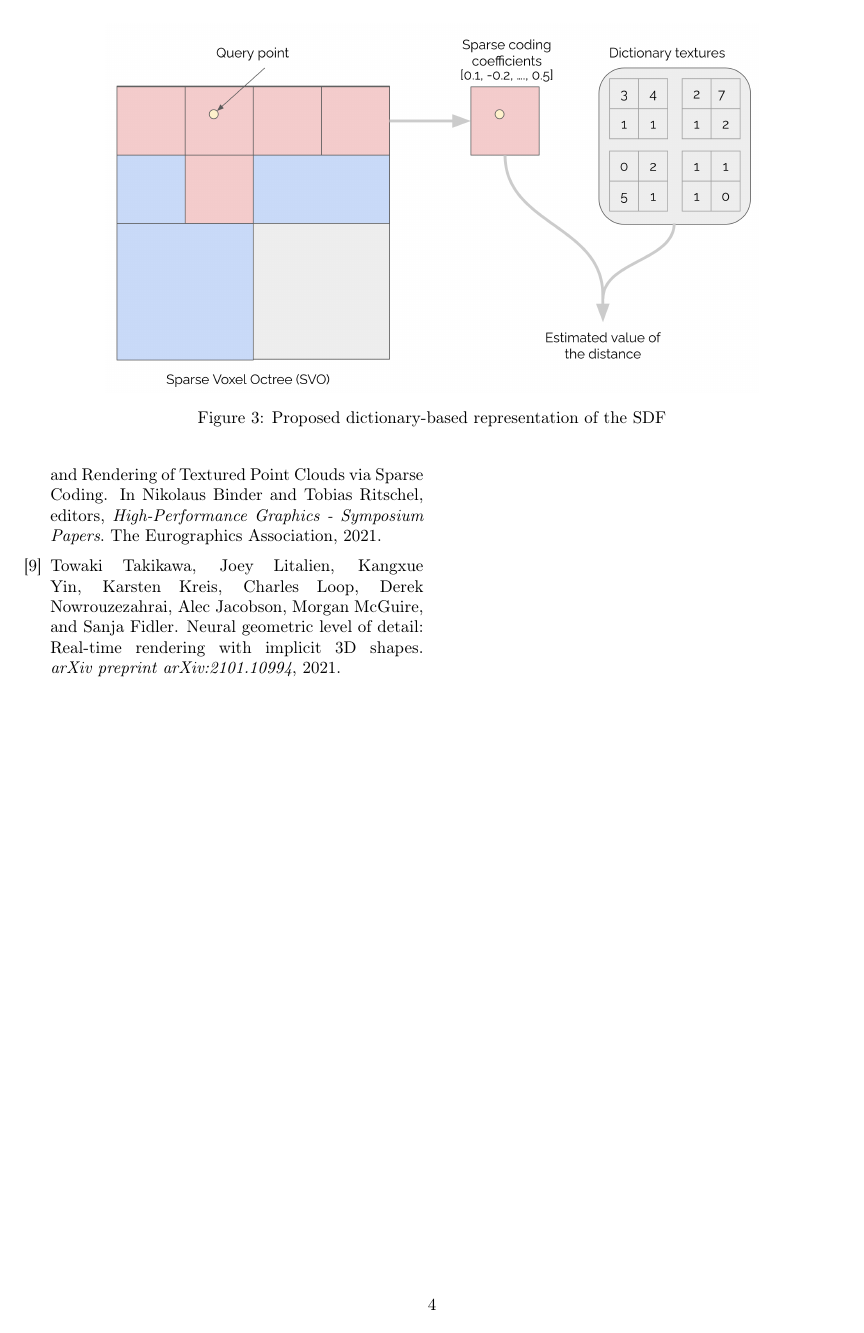
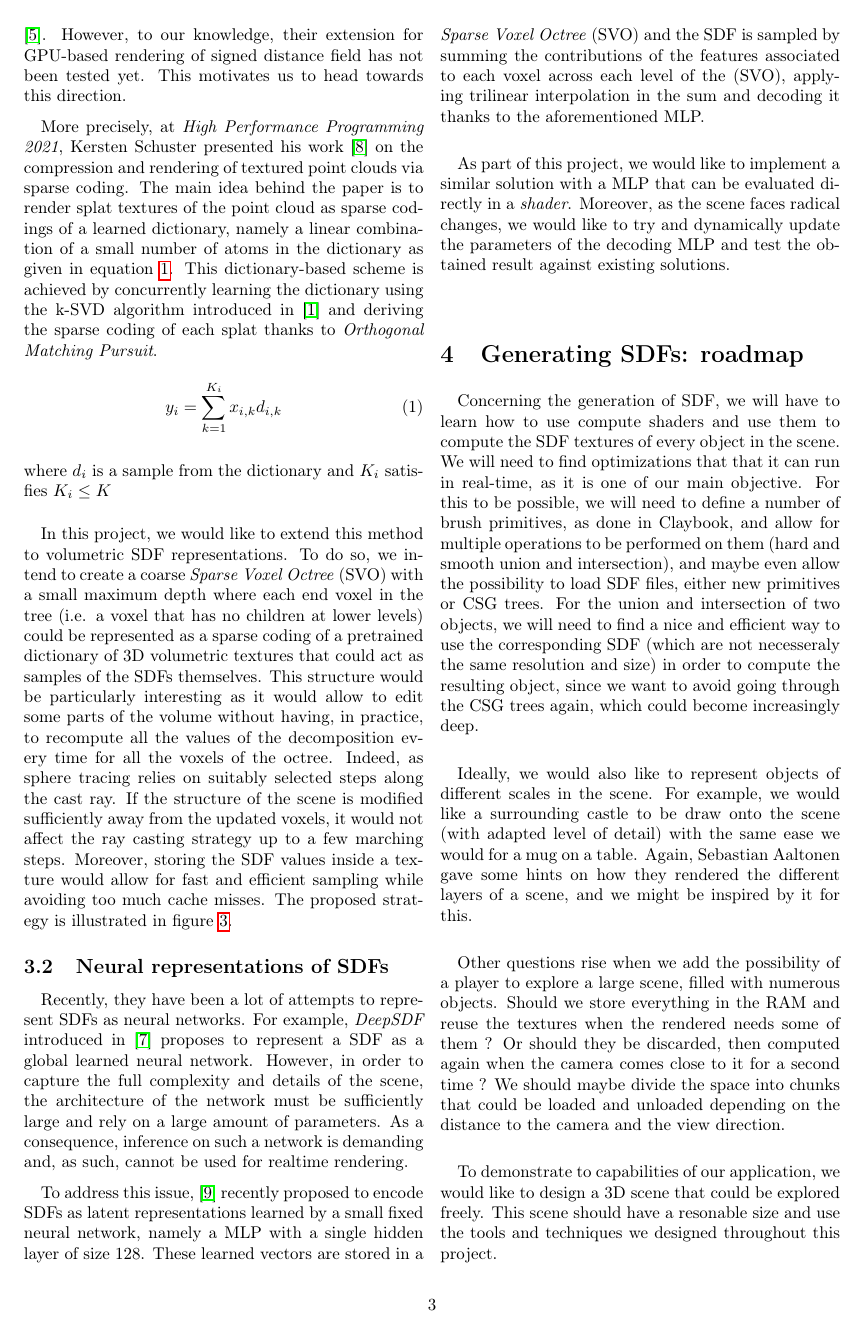
Before and after one commit to feldspath/INF515, a LaTeX document (report/intermediate.tex): page 4 of 4 before the commit and page 3 of 4 after it. Compiled offline with pdfLaTeX.

Commit message:
doc(report): add section on sdf generation

```diff
--- a/report/intermediate.tex
+++ b/report/intermediate.tex
@@ -163,7 +163,13 @@ As part of this project, we would like to implement a similar solution with a ML
 
 \section{Generating SDFs: roadmap}
 
+Concerning the generation of SDF, we will have to learn how to use compute shaders and use them to compute the SDF textures of every object in the scene. We will need to find optimizations that that it can run in real-time, as it is one of our main objective. For this to be possible, we will need to define a number of brush primitives, as done in Claybook, and allow for multiple operations to be performed on them (hard and smooth union and intersection), and maybe even allow the possibility to load SDF files, either new primitives or CSG trees. For the union and intersection of two objects, we will need to find a nice and efficient way to use the corresponding SDF (which are not necesseraly the same resolution and size) in order to compute the resulting object, since we want to avoid going through the CSG trees again, which could become increasingly deep.
 
+Ideally, we would also like to represent objects of different scales in the scene. For example, we would like a surrounding castle to be draw onto the scene (with adapted level of detail) with the same ease we would for a mug on a table. Again, Sebastian Aaltonen gave some hints on how they rendered the different layers of a scene, and we might be inspired by it for this.
+
+Other questions rise when we add the possibility of a player to explore a large scene, filled with numerous objects. Should we store everything in the RAM and reuse the textures when the rendered needs some of them ? Or should they be discarded, then computed again when the camera comes close to it for a second time ? We should maybe divide the space into chunks that could be loaded and unloaded depending on the distance to the camera and the view direction.
+
+To demonstrate to capabilities of our application, we would like to design a 3D scene that could be explored freely. This scene should have a resonable size and use the tools and techniques we designed throughout this project.
 
 \addcontentsline{toc}{section}{References}
 \bibliographystyle{plain}
```
